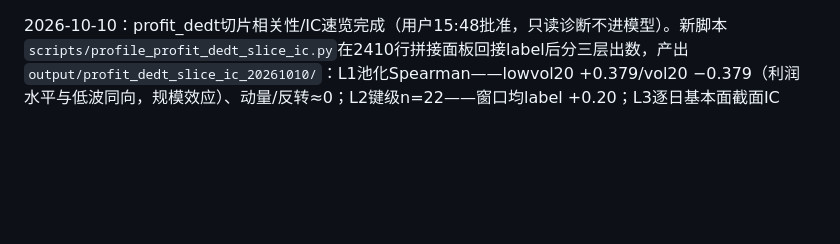
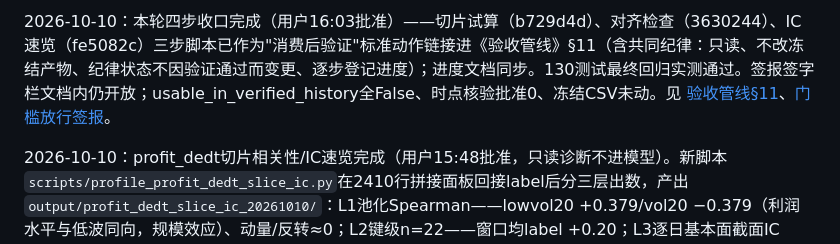
Before and after one commit to gh123678/computational-finance, a Markdown page: docs/research-progress.md, the part around the change. Drawn GitHub-style; blank space fills up the shorter version.

```diff
--- a/docs/research-progress.md
+++ b/docs/research-progress.md
@@ -1,3 +1,5 @@
+2026-10-10：本轮四步收口完成（用户16:03批准）——切片试算（b729d4d）、对齐检查（3630244）、IC速览（fe5082c）三步脚本已作为"消费后验证"标准动作链接进《验收管线》§11（含共同纪律：只读、不改冻结产物、纪律状态不因验证通过而变更、逐步登记进度）；进度文档同步。130测试最终回归实测通过。签报签字栏文档内仍开放；usable_in_verified_history全False、时点核验批准0、冻结CSV未动。见 [验收管线§11](2026-10-10-fundamental-data-acceptance-pipeline.md)、[门槛放行签报](../output/announcement_financial_audit_20261007/case_review_20261009/profit-dedt-enablement-signoff-20261010.md)。
+
 2026-10-10：profit_dedt切片相关性/IC速览完成（用户15:48批准，只读诊断不进模型）。新脚本`scripts/profile_profit_dedt_slice_ic.py`在2410行拼接面板回接label后分三层出数，产出`output/profit_dedt_slice_ic_20261010/`：L1池化Spearman——lowvol20 +0.379/vol20 −0.379（利润水平与低波同向，规模效应）、动量/反转≈0；L2键级n=22——窗口均label +0.20；L3逐日基本面截面IC（247截面、每日期n均值8.7、n≥3）——profit_dedt均值IC 0.0864、中位0.1071、std 0.45，同截面lowvol20 0.158/vol20 −0.158作参照；背景对照全股票池量价IC与既往研究一致（lowvol20 +0.094、momentum20 −0.057）。同一键值窗口内逐日重复、IC高度自相关，显著性不按独立样本解释；未调规模行业，不构成因子有效性证据。纪律不变：usable_in_verified_history全False、时点核验批准0、冻结CSV未动；130测试提交前实测通过。见 [IC速览报告](../output/profit_dedt_slice_ic_20261010/report.md)、[逐日IC](../output/profit_dedt_slice_ic_20261010/per_section_ic.csv)。
 
 2026-10-10：profit_dedt切片×量价因子横截面对齐检查完成（用户14:07批准）。新脚本`scripts/check_profit_dedt_slice_alignment.py`将32键切片按trade_date > ann_date保守口径对齐至open_source_ml_risk_2018_2020_r1/common_samples面板（251周截面2016-01-29~2020-12-25），产出`output/profit_dedt_slice_alignment_20261010/`：merged_panel.csv（22键×截面共2410行，含momentum20/reversal5/lowvol20/ret20/vol20量价因子列）+ per_key_alignment.csv + verification.json。三项泄漏守卫全过：G1拼接产物trade_date≤ann_date行数=0；G2每键首拼接截面=ann_date后第一个截面；G3面板内ann_date之前1850行全部排除在产物外。未拼接10键两类均属非失败：6键ann_date在2021年（窗口外，扩窗可拼）、4键股票在ann_date前已退出共同池（000752.SZ数据止2019-04-04、002872.SZ止2019-04-19、002122.SZ止2017-12-15）。000759.SZ 2016/2017版本链caveat已随产物标记。130测试提交前实测通过。纪律不变：usable_in_verified_history全False、时点核验批准0、冻结CSV未动。本检查只验对齐无泄漏，不构成因子有效性结论。见 [对齐检查报告](../output/profit_dedt_slice_alignment_20261010/report.md)、[核验](../output/profit_dedt_slice_alignment_20261010/verification.json)。
```
Also changed, not shown: docs/2026-10-10-fundamental-data-acceptance-pipeline.md (+10 -0 lines).
